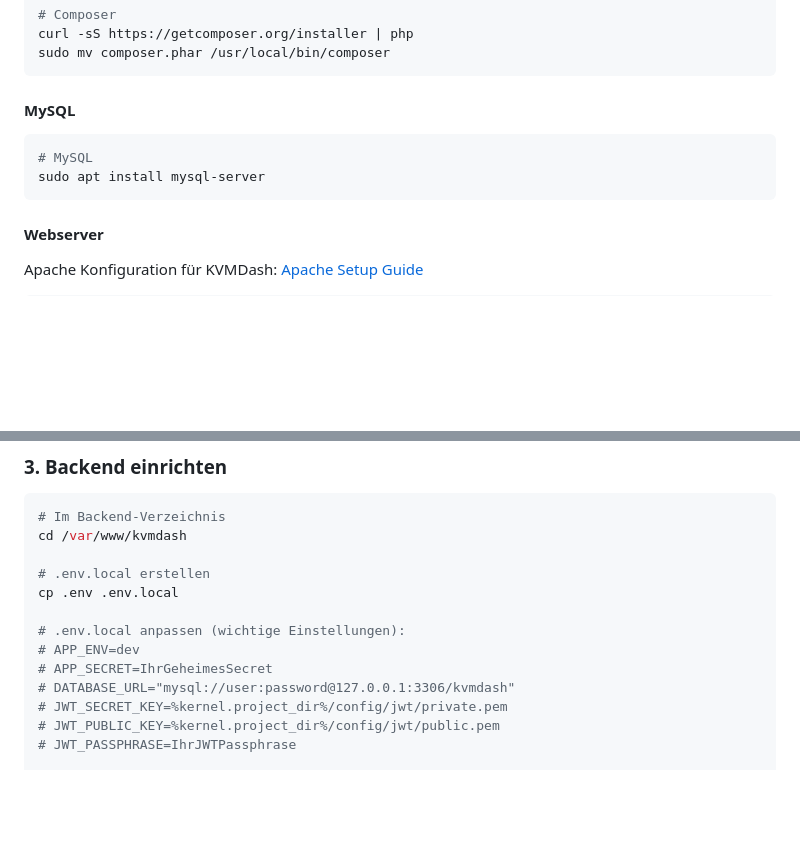
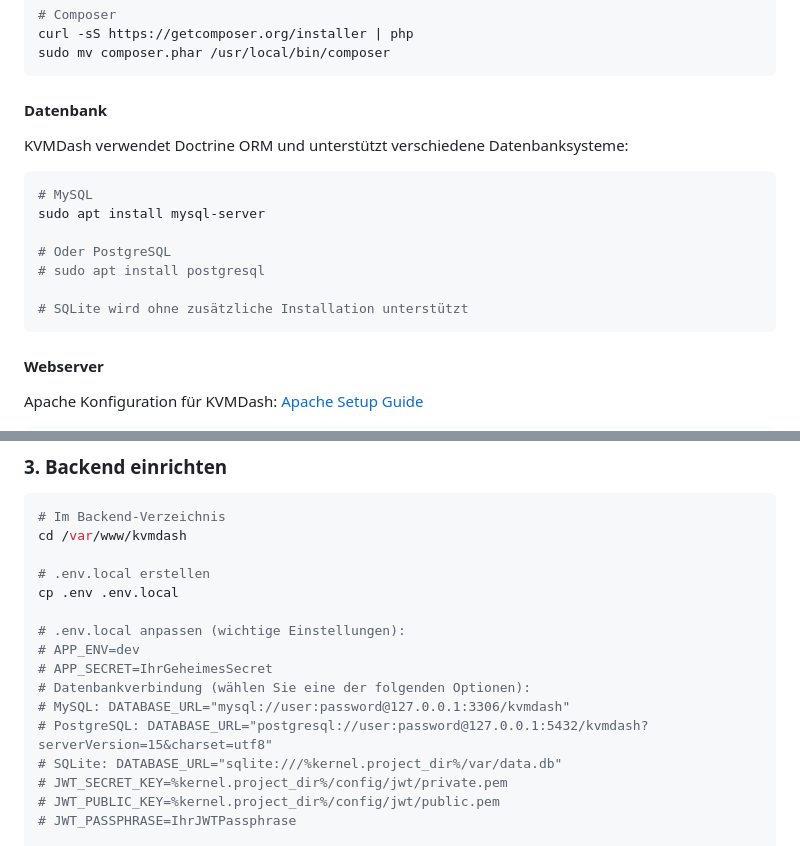
Before and after one commit to KvmDash/kvmdash, a Markdown page: README.md, 2 parts joined by grey strips. GitHub-like rendering; blank space fills up the shorter version.

Commit message:
Update database documentation to clarify Doctrine ORM support
- Rename "MySQL" section to "Datenbank" to be more generic
- Add information about Doctrine ORM database system support
- Include configuration examples for MySQL, PostgreSQL, and SQLite
- Update .env.local configuration examples to show all supported database options

````diff
--- a/README.md
+++ b/README.md
@@ -81,10 +81,17 @@ curl -sS https://getcomposer.org/installer | php
 sudo mv composer.phar /usr/local/bin/composer
 ```
 
-#### MySQL
+#### Datenbank
+KVMDash verwendet Doctrine ORM und unterstützt verschiedene Datenbanksysteme:
+
 ```bash
 # MySQL
 sudo apt install mysql-server
+
+# Oder PostgreSQL
+# sudo apt install postgresql
+
+# SQLite wird ohne zusätzliche Installation unterstützt
 ```
 
 #### Webserver
@@ -118,7 +125,10 @@ cp .env .env.local
 # .env.local anpassen (wichtige Einstellungen):
 # APP_ENV=dev
 # APP_SECRET=IhrGeheimesSecret
-# DATABASE_URL="mysql://user:password@127.0.0.1:3306/kvmdash"
+# Datenbankverbindung (wählen Sie eine der folgenden Optionen):
+# MySQL: DATABASE_URL="mysql://user:password@127.0.0.1:3306/kvmdash"
+# PostgreSQL: DATABASE_URL="postgresql://user:password@127.0.0.1:5432/kvmdash?serverVersion=15&charset=utf8"
+# SQLite: DATABASE_URL="sqlite:///%kernel.project_dir%/var/data.db"
 # JWT_SECRET_KEY=%kernel.project_dir%/config/jwt/private.pem
 # JWT_PUBLIC_KEY=%kernel.project_dir%/config/jwt/public.pem
 # JWT_PASSPHRASE=IhrJWTPassphrase
````
